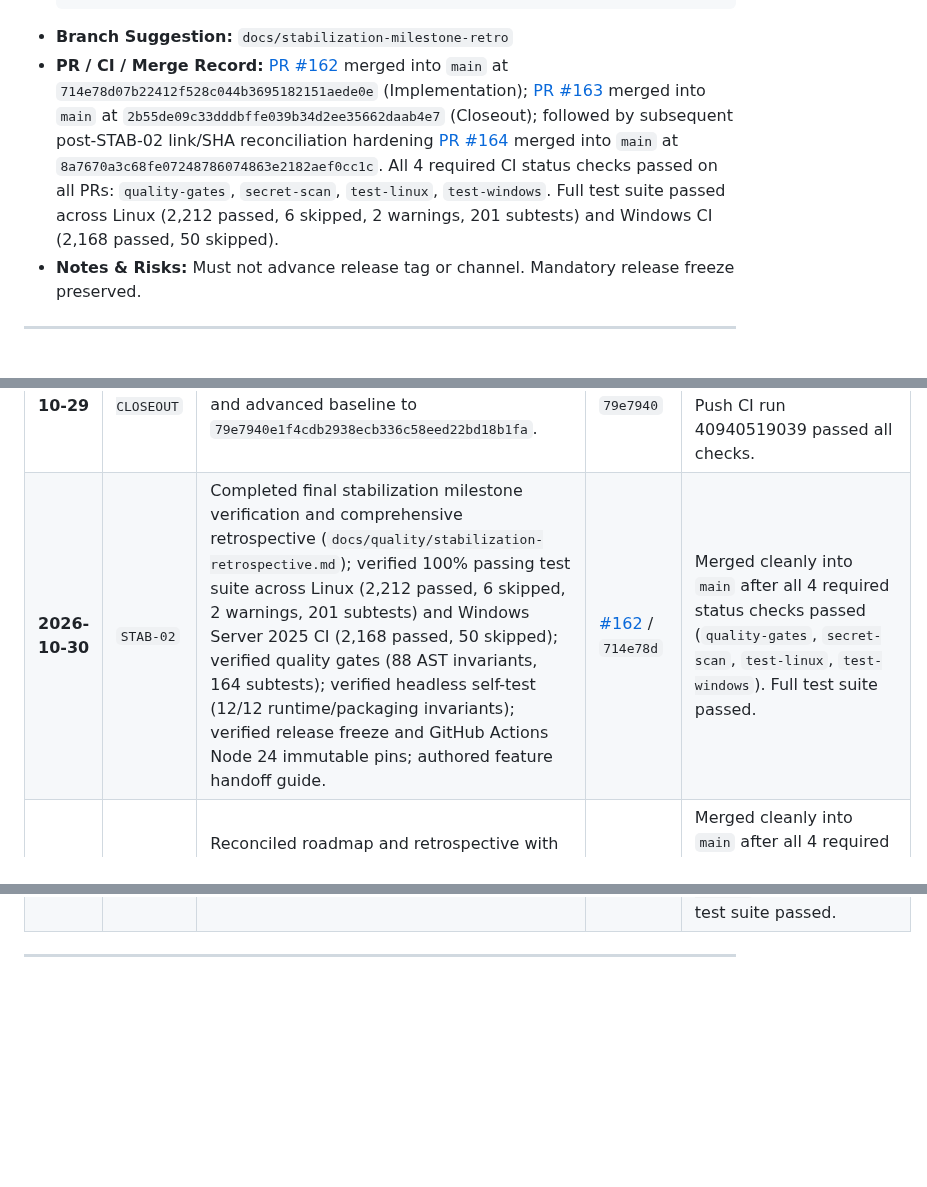
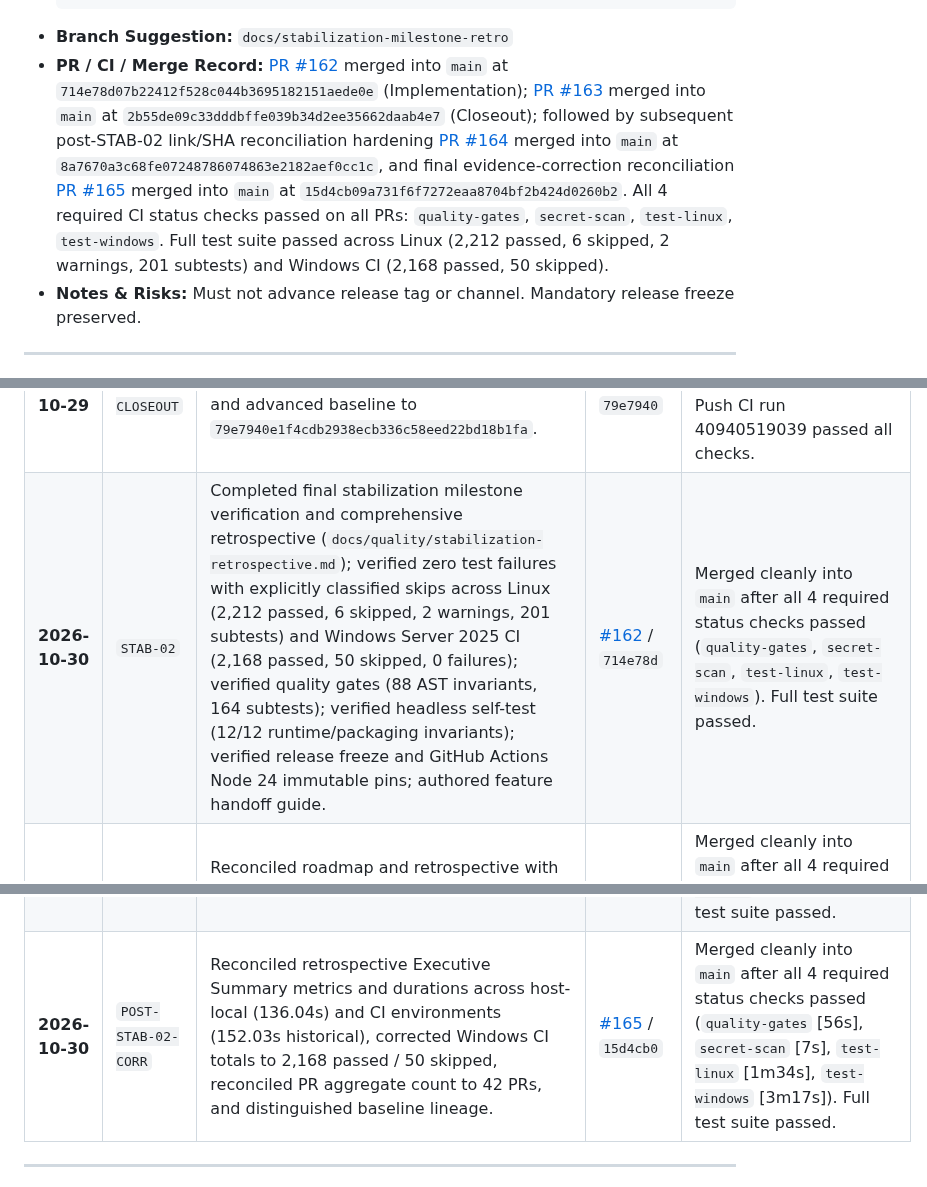
Before and after one commit to amirreza-a2a/Polpo, a Markdown page: docs/quality/stabilization-roadmap.md, 3 parts joined by grey strips. Rendered like a GitHub page; blank space fills up the shorter version.

````diff
--- a/docs/quality/stabilization-roadmap.md
+++ b/docs/quality/stabilization-roadmap.md
@@ -674,7 +676,7 @@ flowchart TD
   QT_QPA_PLATFORM=offscreen QSG_RHI_BACKEND=software ./.venv/bin/python -m interfaces.desktop.self_test
   ```
 - **Branch Suggestion:** `docs/stabilization-milestone-retro`
-- **PR / CI / Merge Record:** [PR #162](https://github.com/amirreza-a2a/Polpo/pull/162) merged into `main` at `714e78d07b22412f528c044b3695182151aede0e` (Implementation); [PR #163](https://github.com/amirreza-a2a/Polpo/pull/163) merged into `main` at `2b55de09c33dddbffe039b34d2ee35662daab4e7` (Closeout); followed by subsequent post-STAB-02 link/SHA reconciliation hardening [PR #164](https://github.com/amirreza-a2a/Polpo/pull/164) merged into `main` at `8a7670a3c68fe07248786074863e2182aef0cc1c`. All 4 required CI status checks passed on all PRs: `quality-gates`, `secret-scan`, `test-linux`, `test-windows`. Full test suite passed across Linux (2,212 passed, 6 skipped, 2 warnings, 201 subtests) and Windows CI (2,168 passed, 50 skipped).
+- **PR / CI / Merge Record:** [PR #162](https://github.com/amirreza-a2a/Polpo/pull/162) merged into `main` at `714e78d07b22412f528c044b3695182151aede0e` (Implementation); [PR #163](https://github.com/amirreza-a2a/Polpo/pull/163) merged into `main` at `2b55de09c33dddbffe039b34d2ee35662daab4e7` (Closeout); followed by subsequent post-STAB-02 link/SHA reconciliation hardening [PR #164](https://github.com/amirreza-a2a/Polpo/pull/164) merged into `main` at `8a7670a3c68fe07248786074863e2182aef0cc1c`, and final evidence-correction reconciliation [PR #165](https://github.com/amirreza-a2a/Polpo/pull/165) merged into `main` at `15d4cb09a731f6f7272eaa8704bf2b424d0260b2`. All 4 required CI status checks passed on all PRs: `quality-gates`, `secret-scan`, `test-linux`, `test-windows`. Full test suite passed across Linux (2,212 passed, 6 skipped, 2 warnings, 201 subtests) and Windows CI (2,168 passed, 50 skipped).
 - **Notes & Risks:** Must not advance release tag or channel. Mandatory release freeze preserved.
 
 ---
@@ -969,9 +971,10 @@ The following standing constraints apply to all stabilization operations:
 | **2026-10-29** | `CI-SCAN-COV` | Hardened workflow expression scanner to detect inline `run:` interpolations; added standalone scanner module (`tests/unit/workflow_expression_scanner.py`) and 6 contract unit tests. | [#159](https://github.com/amirreza-a2a/Polpo/pull/159) / `4dc3ccb` | Merged cleanly into `main` after all 4 required status checks passed (`quality-gates` [34s], `secret-scan` [11s], `test-linux` [1m55s], `test-windows` [9m59s]). Full test suite passed. |
 | **2026-10-29** | `STAB-01` | Audited cross-platform runtime reliability; added CREATE_NO_WINDOW on Windows in Pandoc extensions inspection and active probe; added `005_pipeline2_source_version.sql`, UnitOfWork access, canary credential isolation without SQLite leakage, artifact storage roundtripping, and direct execution entry point to `interfaces/desktop/self_test.py`; hardened `test_desktop_runtime_concurrency.py` with 10s wait loop and post-shutdown re-query eliminating Windows CI timing flakes; added regression tests across `test_pandoc_binary.py` and `test_desktop_self_test.py`. | [#160](https://github.com/amirreza-a2a/Polpo/pull/160) / `bb41c82` | Merged cleanly into `main` after all 4 required status checks passed (`quality-gates` [43s], `secret-scan` [11s], `test-linux` [1m38s], `test-windows` [4m20s]). Push CI run 40937604597 passed: `quality-gates` (39s), `secret-scan` (7s), `test-linux` (2m1s), `test-windows` (3m29s). Full test suite: 2,212 passed, 6 skipped, 2 warnings, 201 subtests passed in 123.55s. |
 | **2026-10-29** | `STAB-01-CLOSEOUT` | Reconciled roadmap for STAB-01 completion, recorded execution snapshot, and advanced baseline to `79e7940e1f4cdb2938ecb336c58eed22bd18b1fa`. | [#161](https://github.com/amirreza-a2a/Polpo/pull/161) / `79e7940` | Merged cleanly into `main` after all 4 required status checks passed. Push CI run 40940519039 passed all checks. |
-| **2026-10-30** | `STAB-02` | Completed final stabilization milestone verification and comprehensive retrospective (`docs/quality/stabilization-retrospective.md`); verified 100% passing test suite across Linux (2,212 passed, 6 skipped, 2 warnings, 201 subtests) and Windows Server 2025 CI (2,168 passed, 50 skipped); verified quality gates (88 AST invariants, 164 subtests); verified headless self-test (12/12 runtime/packaging invariants); verified release freeze and GitHub Actions Node 24 immutable pins; authored feature handoff guide. | [#162](https://github.com/amirreza-a2a/Polpo/pull/162) / `714e78d` | Merged cleanly into `main` after all 4 required status checks passed (`quality-gates`, `secret-scan`, `test-linux`, `test-windows`). Full test suite passed. |
+| **2026-10-30** | `STAB-02` | Completed final stabilization milestone verification and comprehensive retrospective (`docs/quality/stabilization-retrospective.md`); verified zero test failures with explicitly classified skips across Linux (2,212 passed, 6 skipped, 2 warnings, 201 subtests) and Windows Server 2025 CI (2,168 passed, 50 skipped, 0 failures); verified quality gates (88 AST invariants, 164 subtests); verified headless self-test (12/12 runtime/packaging invariants); verified release freeze and GitHub Actions Node 24 immutable pins; authored feature handoff guide. | [#162](https://github.com/amirreza-a2a/Polpo/pull/162) / `714e78d` | Merged cleanly into `main` after all 4 required status checks passed (`quality-gates`, `secret-scan`, `test-linux`, `test-windows`). Full test suite passed. |
 | **2026-10-30** | `STAB-02-CLOSEOUT` | Reconciled roadmap and retrospective with STAB-02 merge evidence, advanced milestone baseline to `2b55de09c33dddbffe039b34d2ee35662daab4e7`, and verified final closeout state. | [#163](https://github.com/amirreza-a2a/Polpo/pull/163) / `2b55de0` | Merged cleanly into `main` after all 4 required status checks passed (`quality-gates`, `secret-scan`, `test-linux`, `test-windows`). Milestone successfully concluded. |
 | **2026-10-30** | `POST-STAB-02` | Reconciled retrospective and roadmap relative Markdown links, corrected historical starting baseline SHA representation, and added retrospective to developer documentation contract test suite. | [#164](https://github.com/amirreza-a2a/Polpo/pull/164) / `8a7670a` | Merged cleanly into `main` after all 4 required status checks passed (`quality-gates` [31s], `secret-scan` [7s], `test-linux` [1m38s], `test-windows` [4m34s]). Full test suite passed. |
+| **2026-10-30** | `POST-STAB-02-CORR` | Reconciled retrospective Executive Summary metrics and durations across host-local (136.04s) and CI environments (152.03s historical), corrected Windows CI totals to 2,168 passed / 50 skipped, reconciled PR aggregate count to 42 PRs, and distinguished baseline lineage. | [#165](https://github.com/amirreza-a2a/Polpo/pull/165) / `15d4cb0` | Merged cleanly into `main` after all 4 required status checks passed (`quality-gates` [56s], `secret-scan` [7s], `test-linux` [1m34s], `test-windows` [3m17s]). Full test suite passed. |
 
 ---
 
````
Also changed, not shown: other parts of docs/quality/stabilization-roadmap.md (+6 -4 lines), docs/quality/stabilization-retrospective.md (+4 -2 lines).
